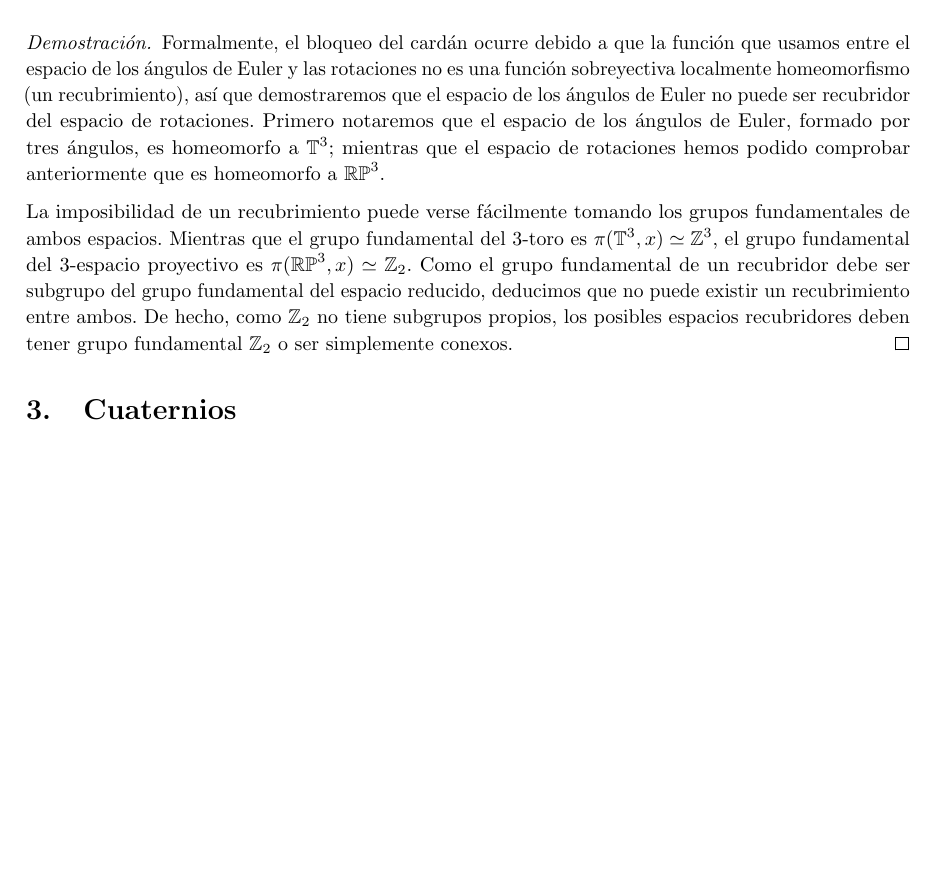
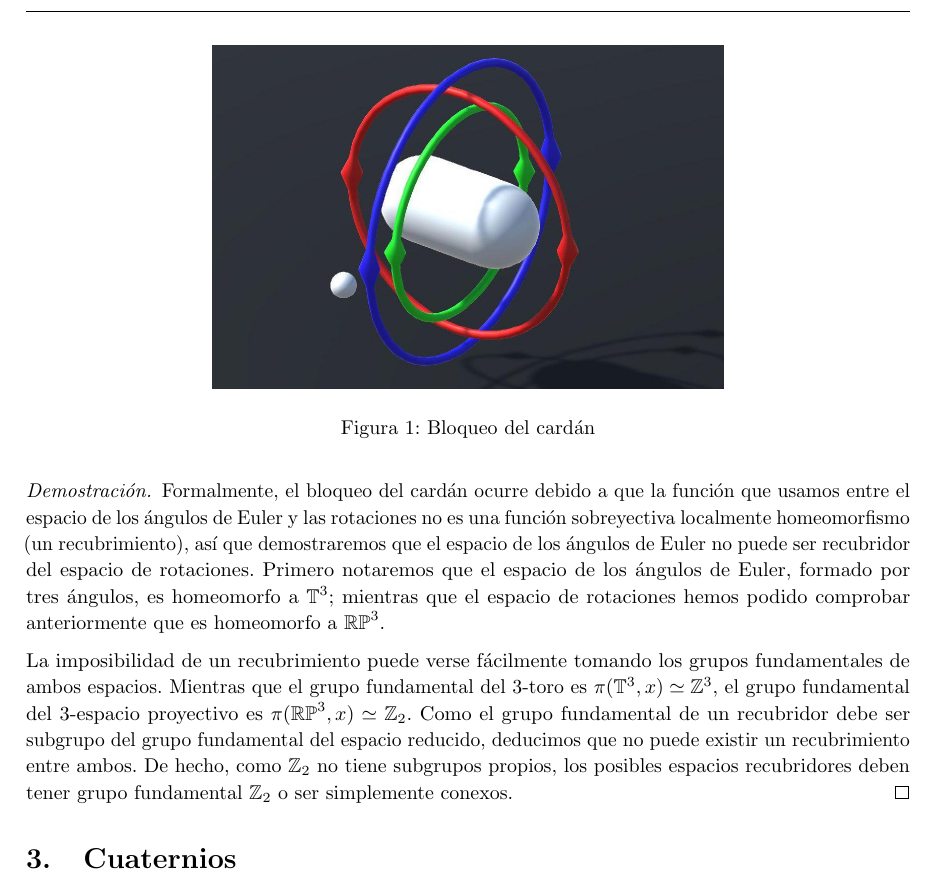
Before and after one commit to M42/representaciones, a LaTeX document (representaciones.tex): part of page 5 of 9, cut at the place of the change, the shorter picture padded with empty space. Compiled offline with pdfLaTeX.

Commit message:
Añade imagen del cardán a la memoria

```diff
--- a/representaciones.tex
+++ b/representaciones.tex
@@ -280,6 +280,13 @@ un grado de libertad a la hora de rotar, debida a la alineación de dos
 de los ejes de rotación. Esto ocurre naturalmente bajo ciertas
 combinaciones en los ángulos de rotación, que provocan que el primero
 de los ejes quede alineado con el tercero.
+
+%% TODO: Imagen del bloqueo del cardán en Unity
+\begin{figure}[ht!]
+\centering
+\includegraphics[width=90mm]{cardan.jpg}
+\caption{Bloqueo del cardán}
+\end{figure}
 
 \begin{proposition}
   El bloqueo del cardán es inevitable si se representan rotaciones
```
